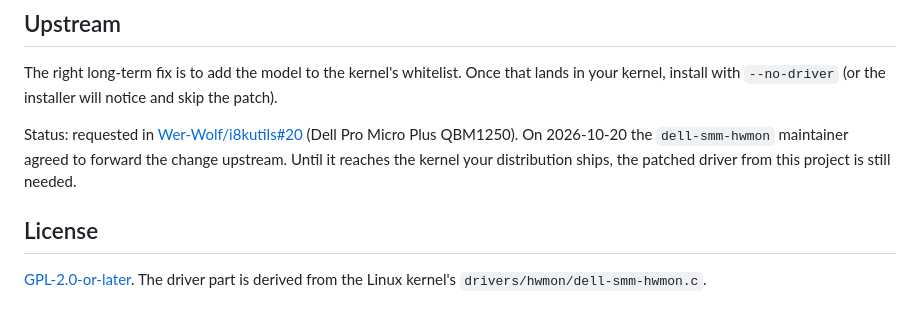
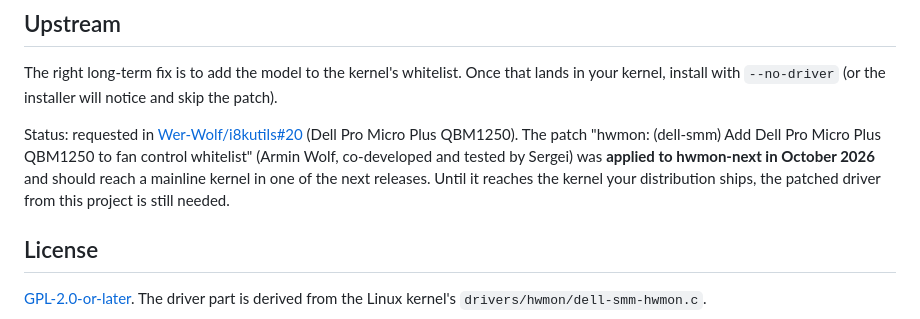
Before and after one commit to SerJo-32/dell-pro-fancontrol, a Markdown page: README.md, the part around the change. Drawn GitHub-style.

```diff
--- a/README.md
+++ b/README.md
@@ -179,9 +179,10 @@ The right long-term fix is to add the model to the kernel's whitelist. Once that
 kernel, install with `--no-driver` (or the installer will notice and skip the patch).
 
 Status: requested in [Wer-Wolf/i8kutils#20](https://github.com/Wer-Wolf/i8kutils/issues/20)
-(Dell Pro Micro Plus QBM1250). On 2026-10-20 the `dell-smm-hwmon` maintainer agreed to forward the
-change upstream. Until it reaches the kernel your distribution ships, the patched driver from this
-project is still needed.
+(Dell Pro Micro Plus QBM1250). The patch "hwmon: (dell-smm) Add Dell Pro Micro Plus QBM1250 to fan
+control whitelist" (Armin Wolf, co-developed and tested by Sergei) was **applied to hwmon-next in
+October 2026** and should reach a mainline kernel in one of the next releases. Until it reaches the
+kernel your distribution ships, the patched driver from this project is still needed.
 
 ## License
 
```
Also changed, not shown: README.ru.md (+4 -2 lines).
